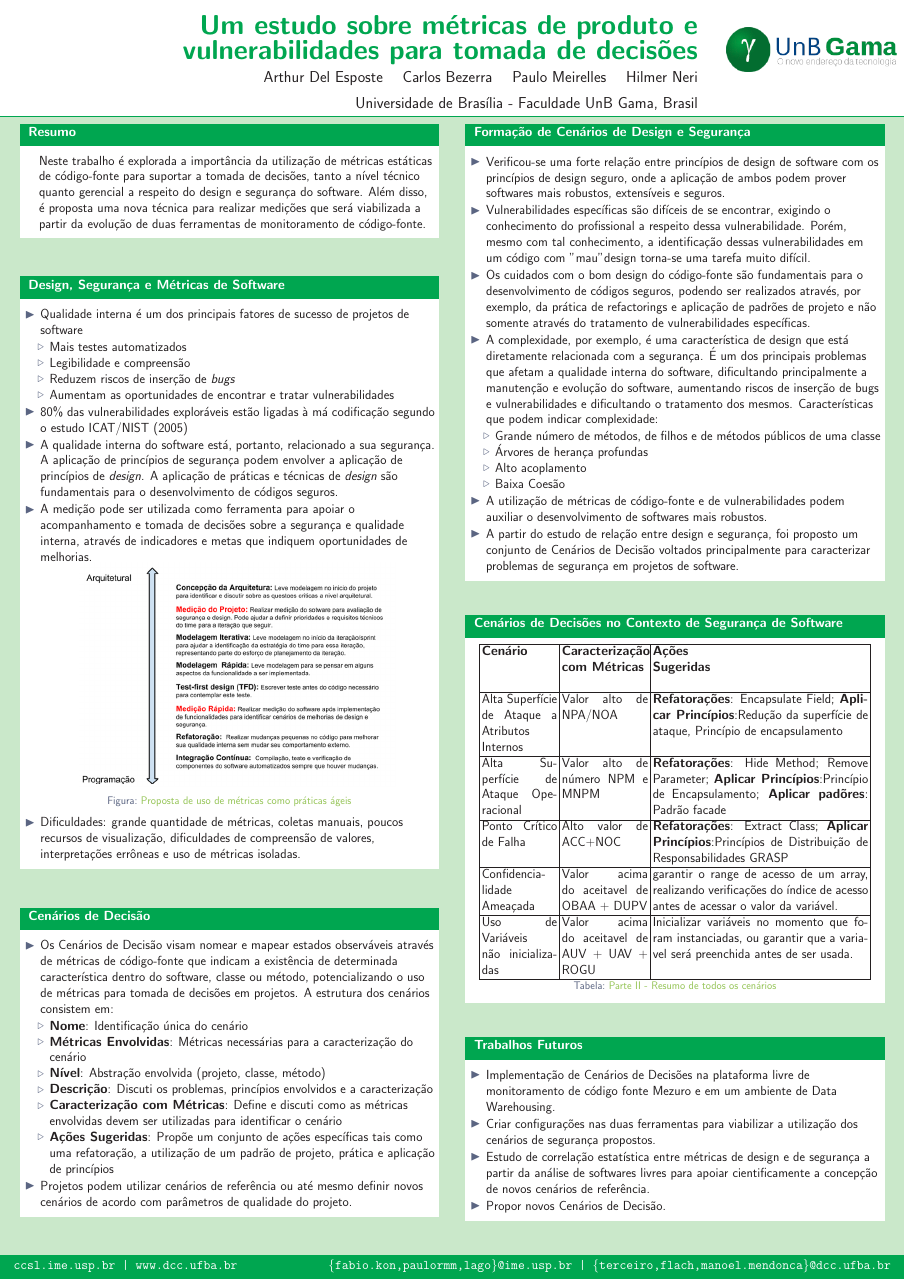
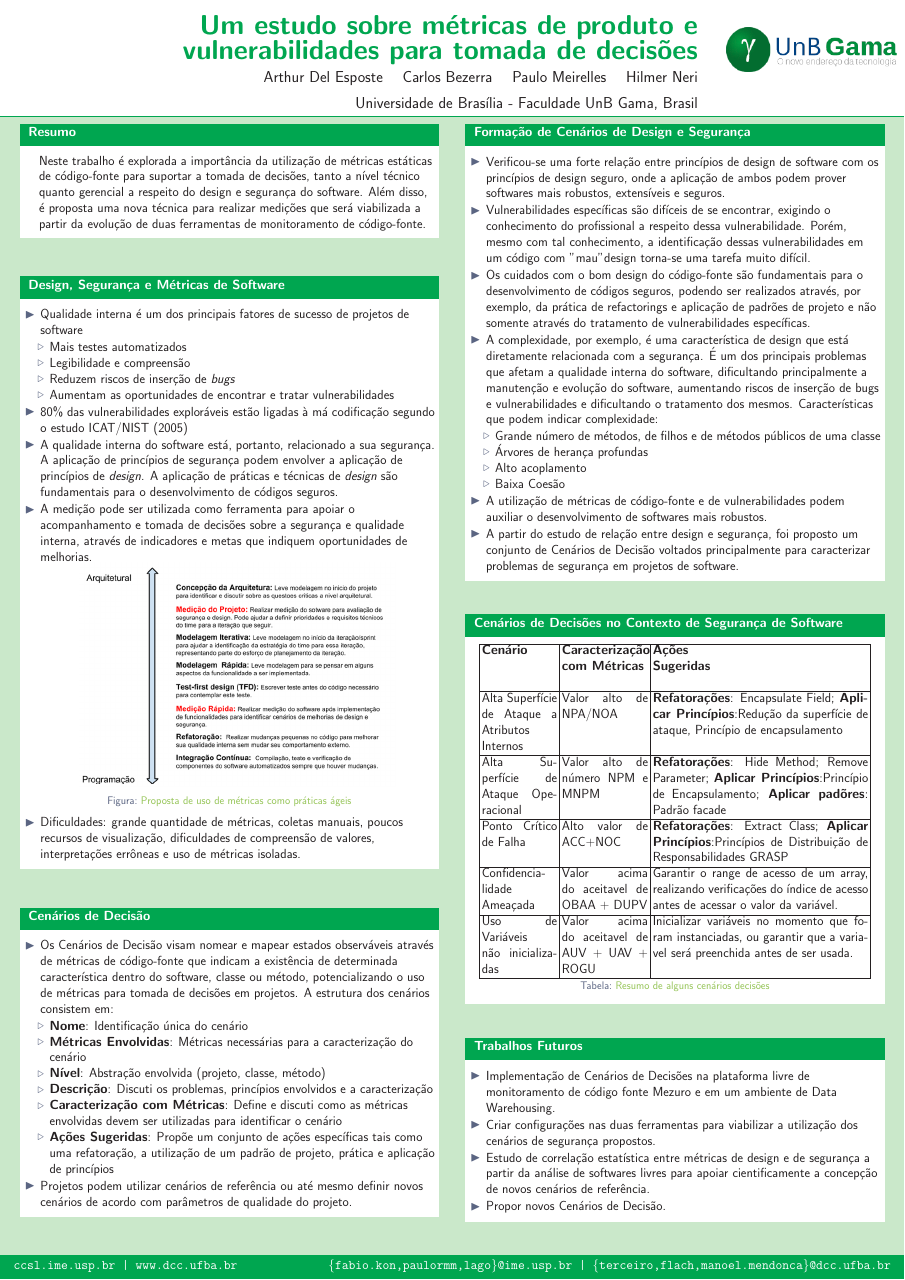
Before and after one commit to arthurmde/cbsoft2014, a LaTeX poster (cbsoft2014-poster/CBSoft2014-FLOSS.tex): the whole page. Compiled offline with pdfLaTeX; the source files are stored in an older character set and shown here as Unicode.

Commit message:
Fixing table name

```diff
--- a/cbsoft2014-poster/CBSoft2014-FLOSS.tex
+++ b/cbsoft2014-poster/CBSoft2014-FLOSS.tex
@@ -218,7 +218,7 @@ Uso de Variáveis não inicializadas & Valor acima do aceitavel de AUV + UAV + R
 	    %Variáveis não inicializadas  & Vulnerabilidade específica & Método & Variáveis não inicializadas podem causar falha da aplicação ou acesso não autorizado de informações caso sejam utilizadas & Ao menos uma ocorrência da métrica UAV & Inicializar variáveis sempre que criar uma\\ \hline
 
 	    \end{tabular}
-		    \caption{Parte II - Resumo de todos os cenários}
+		    \caption{Resumo de alguns cenários decisões}
 		    \label{tab:resumo2}
 		\end{center}
 	\end{table}
```
Also changed, not shown: cbsoft2014-poster/CBSoft2014-FLOSS.tex (2 more changed lines).
